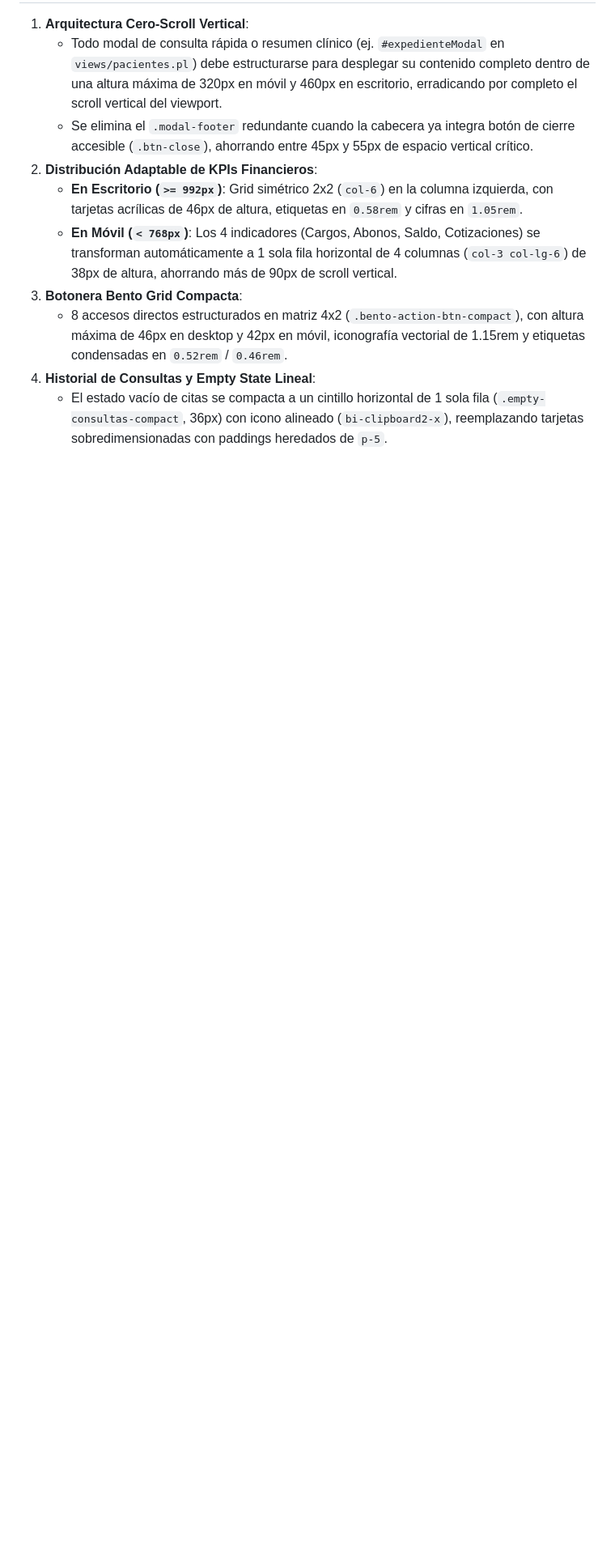
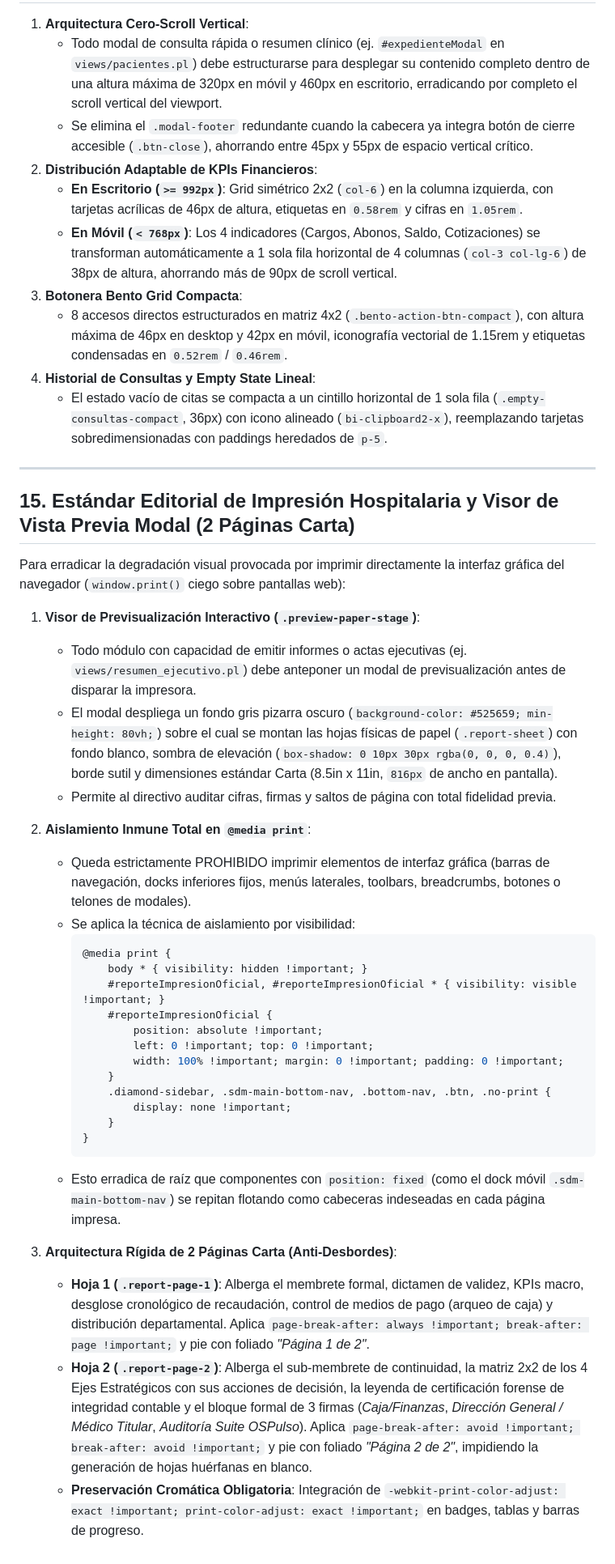
Before and after one commit to geisabpagit-bit/ospulso, a Markdown page: docs/04_standards_and_ops/guia_estilo_ui_ux.md, the part around the change. Shown at 81% size. Drawn GitHub-style; blank space fills up the shorter version.

````diff
--- a/docs/04_standards_and_ops/guia_estilo_ui_ux.md
+++ b/docs/04_standards_and_ops/guia_estilo_ui_ux.md
@@ -387,3 +387,38 @@ Para garantizar una experiencia de usuario corporativa, limpia y de alto valor e
    - 8 accesos directos estructurados en matriz 4x2 (`.bento-action-btn-compact`), con altura máxima de 46px en desktop y 42px en móvil, iconografía vectorial de 1.15rem y etiquetas condensadas en `0.52rem` / `0.46rem`.
 4. **Historial de Consultas y Empty State Lineal**:
    - El estado vacío de citas se compacta a un cintillo horizontal de 1 sola fila (`.empty-consultas-compact`, 36px) con icono alineado (`bi-clipboard2-x`), reemplazando tarjetas sobredimensionadas con paddings heredados de `p-5`.
+
+---
+
+## 15. Estándar Editorial de Impresión Hospitalaria y Visor de Vista Previa Modal (2 Páginas Carta)
+
+Para erradicar la degradación visual provocada por imprimir directamente la interfaz gráfica del navegador (`window.print()` ciego sobre pantallas web):
+
+1. **Visor de Previsualización Interactivo (`.preview-paper-stage`)**:
+   - Todo módulo con capacidad de emitir informes o actas ejecutivas (ej. `views/resumen_ejecutivo.pl`) debe anteponer un modal de previsualización antes de disparar la impresora.
+   - El modal despliega un fondo gris pizarra oscuro (`background-color: #525659; min-height: 80vh;`) sobre el cual se montan las hojas físicas de papel (`.report-sheet`) con fondo blanco, sombra de elevación (`box-shadow: 0 10px 30px rgba(0, 0, 0, 0.4)`), borde sutil y dimensiones estándar Carta (8.5in x 11in, `816px` de ancho en pantalla).
+   - Permite al directivo auditar cifras, firmas y saltos de página con total fidelidad previa.
+
+2. **Aislamiento Inmune Total en `@media print`**:
+   - Queda estrictamente PROHIBIDO imprimir elementos de interfaz gráfica (barras de navegación, docks inferiores fijos, menús laterales, toolbars, breadcrumbs, botones o telones de modales).
+   - Se aplica la técnica de aislamiento por visibilidad:
+     ```css
+     @media print {
+         body * { visibility: hidden !important; }
+         #reporteImpresionOficial, #reporteImpresionOficial * { visibility: visible !important; }
+         #reporteImpresionOficial {
+             position: absolute !important;
+             left: 0 !important; top: 0 !important;
+             width: 100% !important; margin: 0 !important; padding: 0 !important;
+         }
+         .diamond-sidebar, .sdm-main-bottom-nav, .bottom-nav, .btn, .no-print {
+             display: none !important;
+         }
+     }
+     ```
+   - Esto erradica de raíz que componentes con `position: fixed` (como el dock móvil `.sdm-main-bottom-nav`) se repitan flotando como cabeceras indeseadas en cada página impresa.
+
+3. **Arquitectura Rígida de 2 Páginas Carta (Anti-Desbordes)**:
+   - **Hoja 1 (`.report-page-1`)**: Alberga el membrete formal, dictamen de validez, KPIs macro, desglose cronológico de recaudación, control de medios de pago (arqueo de caja) y distribución departamental. Aplica `page-break-after: always !important; break-after: page !important;` y pie con foliado *"Página 1 de 2"*.
+   - **Hoja 2 (`.report-page-2`)**: Alberga el sub-membrete de continuidad, la matriz 2x2 de los 4 Ejes Estratégicos con sus acciones de decisión, la leyenda de certificación forense de integridad contable y el bloque formal de 3 firmas (*Caja/Finanzas*, *Dirección General / Médico Titular*, *Auditoría Suite OSPulso*). Aplica `page-break-after: avoid !important; break-after: avoid !important;` y pie con foliado *"Página 2 de 2"*, impidiendo la generación de hojas huérfanas en blanco.
+   - **Preservación Cromática Obligatoria**: Integración de `-webkit-print-color-adjust: exact !important; print-color-adjust: exact !important;` en badges, tablas y barras de progreso.
````
Also changed, not shown: docs/README.md (+4 -3 lines).
